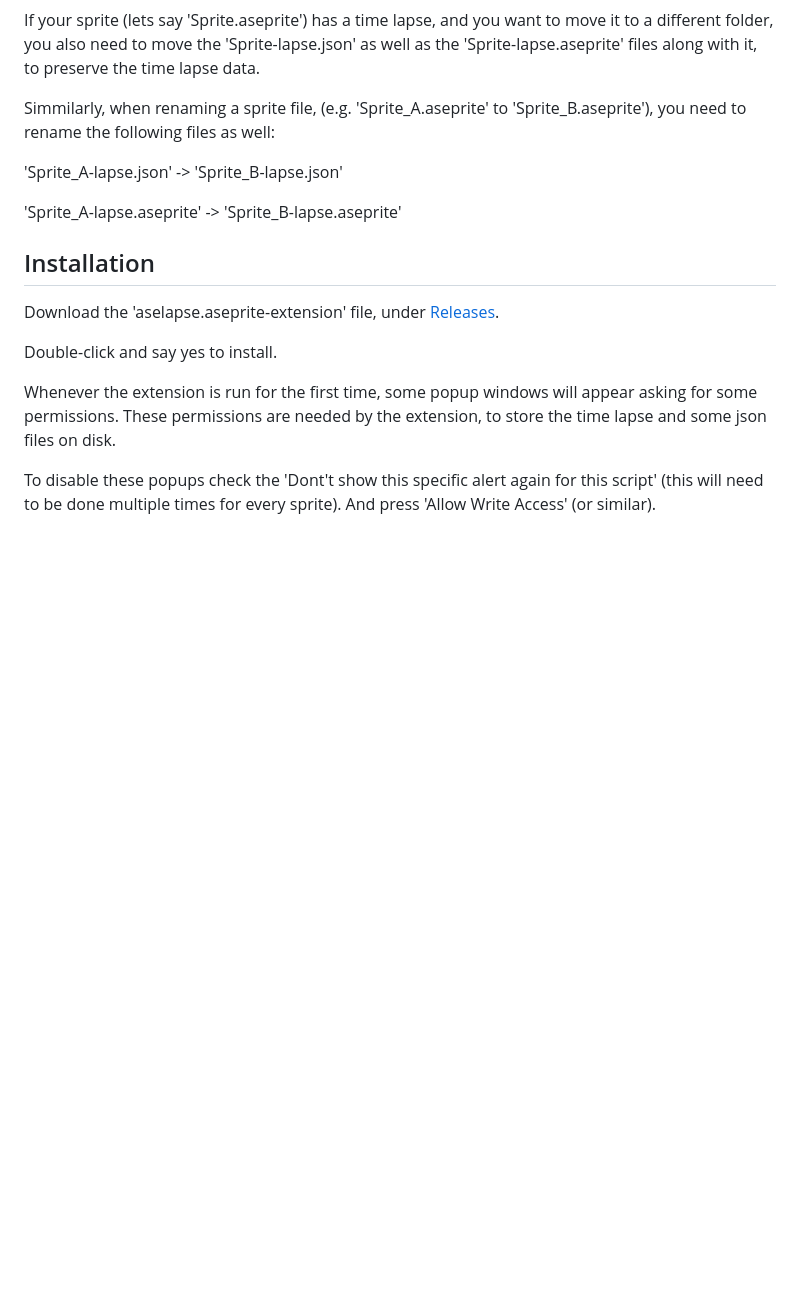
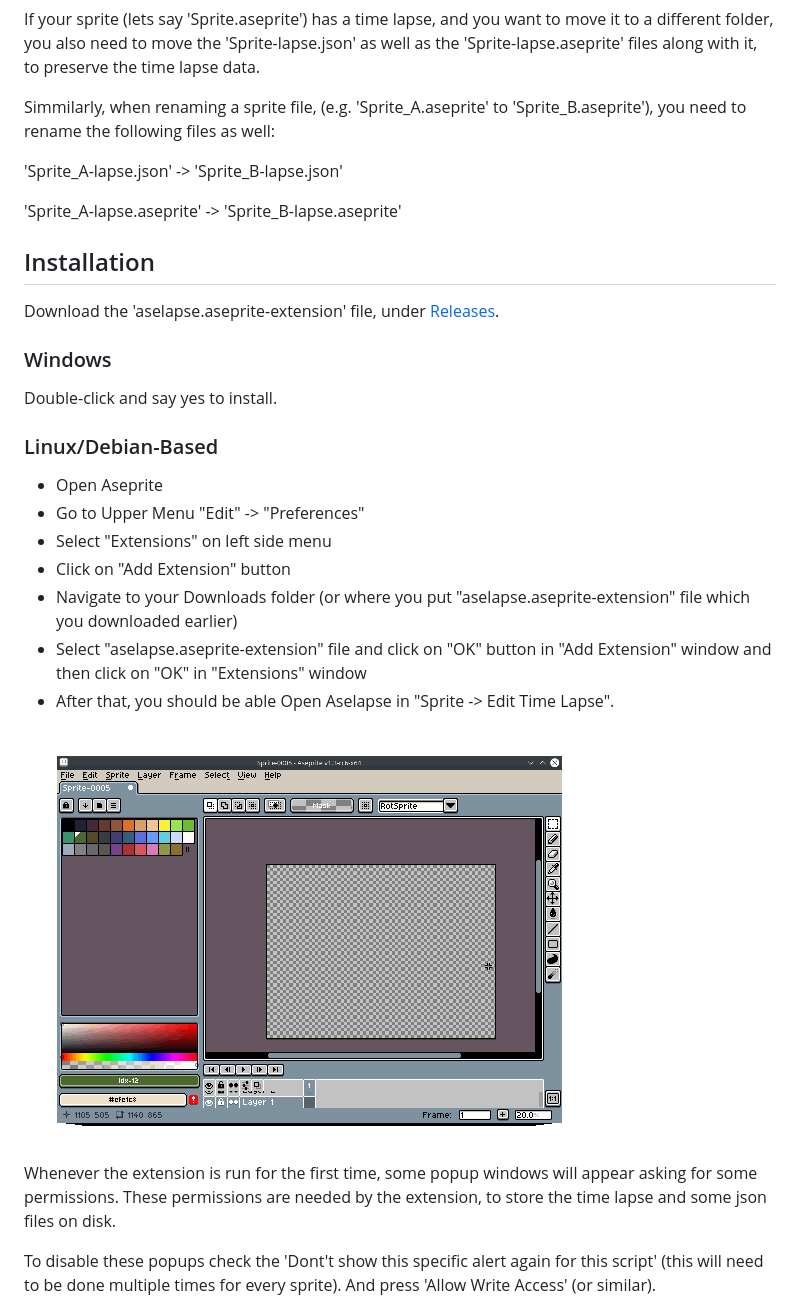
Before and after one commit to zarstensen/aselapse, a Markdown page: README.md, the part around the change. GitHub-like rendering; pictures changed too: resources/AselapseExtensionInstallation.gif (added); blank space fills up the shorter version.

Commit message:
Add How to Install Trought Aseprite Add Extensions for Linux Users (#1)
Add some guide to show how to install Aselapse on Linux/Debian OS trought Aseprite Add extensions feature.

```diff
--- a/README.md
+++ b/README.md
@@ -59,7 +59,22 @@ Simmilarly, when renaming a sprite file, (e.g. 'Sprite_A.aseprite' to 'Sprite_B.
 
 Download the 'aselapse.aseprite-extension' file, under [Releases](https://github.com/karstensensensen/aselapse/releases/latest).
 
+### Windows
+
 Double-click and say yes to install.
+
+### Linux/Debian-Based
+
+- Open Aseprite
+- Go to Upper Menu "Edit" -> "Preferences"
+- Select "Extensions" on left side menu
+- Click on "Add Extension" button
+- Navigate to your Downloads folder (or where you put "aselapse.aseprite-extension" file which you downloaded earlier)
+- Select "aselapse.aseprite-extension" file and click on "OK" button in "Add Extension" window and then click on "OK" in "Extensions" window
+- After that, you should be able Open Aselapse in "Sprite -> Edit Time Lapse".
+
+<img src=resources/AselapseExtensionInstallation.gif alt="Installation Tutorial" width="570" height="432"/>
+
 
 Whenever the extension is run for the first time, some popup windows will appear asking for some permissions. These permissions are needed by the extension, to store the time lapse and some json files on disk.
 
```
